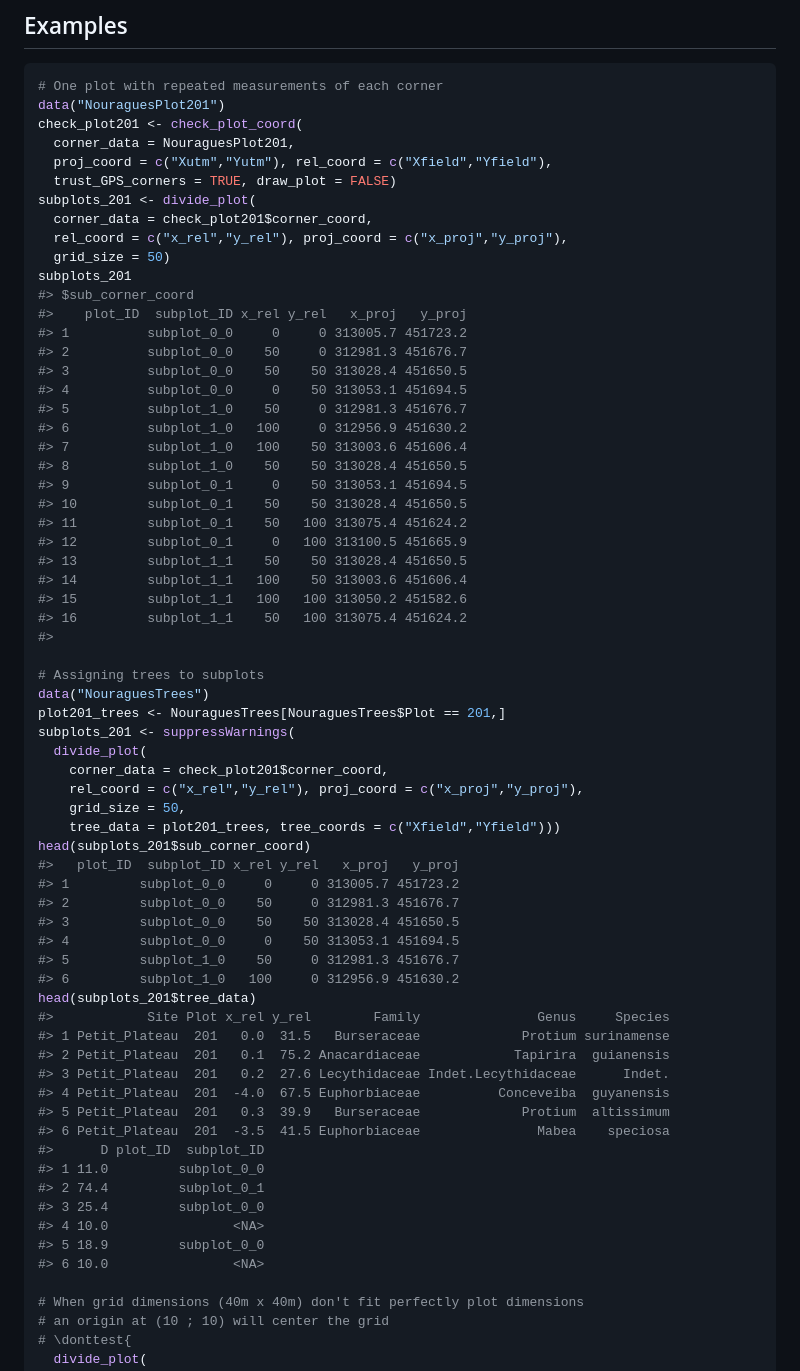
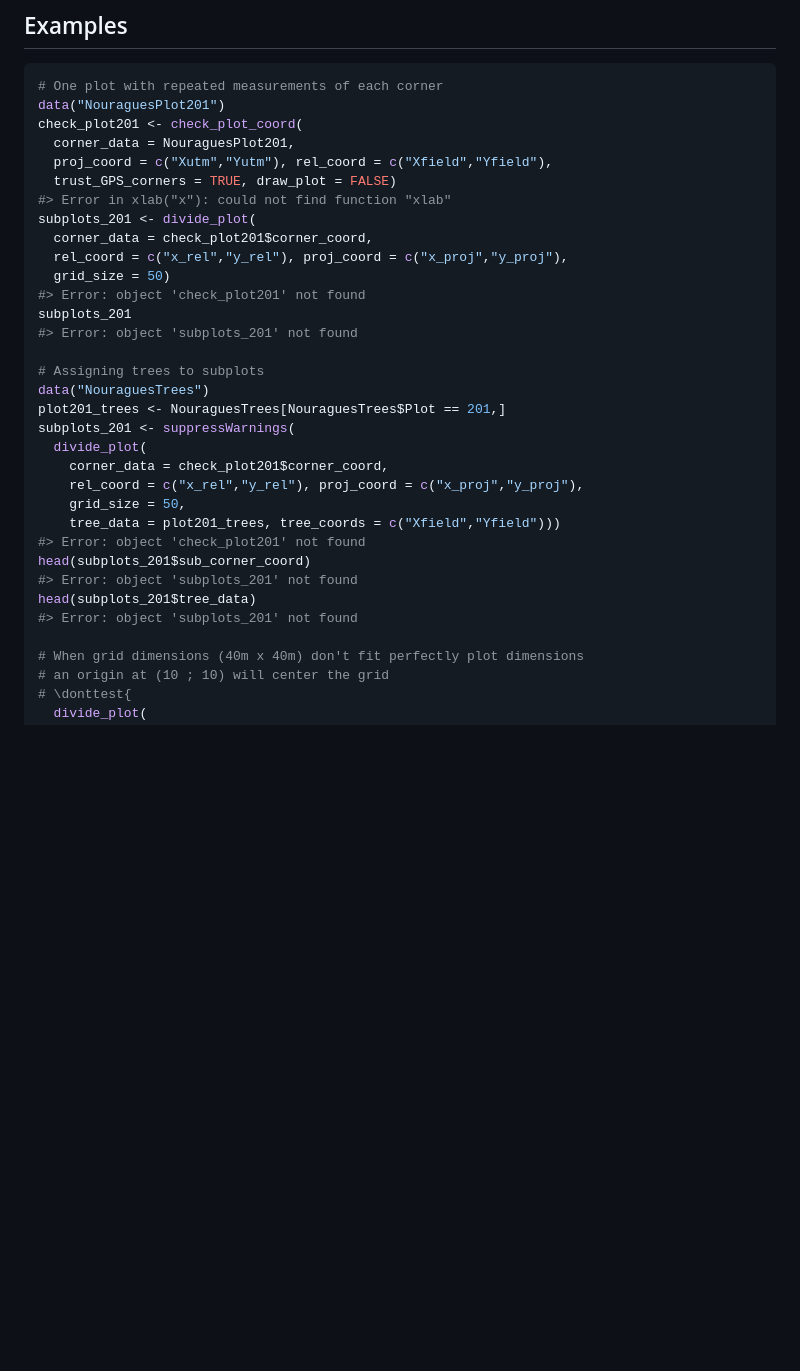
Before and after one commit to umr-amap/BIOMASS, a Markdown page: reference/divide_plot.md, the part around one of its changes. GitHub-like rendering; blank space fills up the shorter version.

```diff
--- a/reference/divide_plot.md
+++ b/reference/divide_plot.md
@@ -167,30 +167,14 @@ check_plot201 <- check_plot_coord(
   corner_data = NouraguesPlot201,
   proj_coord = c("Xutm","Yutm"), rel_coord = c("Xfield","Yfield"),
   trust_GPS_corners = TRUE, draw_plot = FALSE)
+#> Error in xlab("x"): could not find function "xlab"
 subplots_201 <- divide_plot(
   corner_data = check_plot201$corner_coord,
   rel_coord = c("x_rel","y_rel"), proj_coord = c("x_proj","y_proj"),
   grid_size = 50)
+#> Error: object 'check_plot201' not found
 subplots_201
-#> $sub_corner_coord
-#>    plot_ID  subplot_ID x_rel y_rel   x_proj   y_proj
-#> 1          subplot_0_0     0     0 313005.7 451723.2
-#> 2          subplot_0_0    50     0 312981.3 451676.7
-#> 3          subplot_0_0    50    50 313028.4 451650.5
-#> 4          subplot_0_0     0    50 313053.1 451694.5
-#> 5          subplot_1_0    50     0 312981.3 451676.7
-#> 6          subplot_1_0   100     0 312956.9 451630.2
-#> 7          subplot_1_0   100    50 313003.6 451606.4
-#> 8          subplot_1_0    50    50 313028.4 451650.5
-#> 9          subplot_0_1     0    50 313053.1 451694.5
-#> 10         subplot_0_1    50    50 313028.4 451650.5
-#> 11         subplot_0_1    50   100 313075.4 451624.2
-#> 12         subplot_0_1     0   100 313100.5 451665.9
-#> 13         subplot_1_1    50    50 313028.4 451650.5
-#> 14         subplot_1_1   100    50 313003.6 451606.4
-#> 15         subplot_1_1   100   100 313050.2 451582.6
-#> 16         subplot_1_1    50   100 313075.4 451624.2
-#>
+#> Error: object 'subplots_201' not found
 
 # Assigning trees to subplots
 data("NouraguesTrees")
@@ -201,29 +185,11 @@ subplots_201 <- suppressWarnings(
     rel_coord = c("x_rel","y_rel"), proj_coord = c("x_proj","y_proj"),
     grid_size = 50,
     tree_data = plot201_trees, tree_coords = c("Xfield","Yfield")))
+#> Error: object 'check_plot201' not found
 head(subplots_201$sub_corner_coord)
-#>   plot_ID  subplot_ID x_rel y_rel   x_proj   y_proj
-#> 1         subplot_0_0     0     0 313005.7 451723.2
-#> 2         subplot_0_0    50     0 312981.3 451676.7
-#> 3         subplot_0_0    50    50 313028.4 451650.5
-#> 4         subplot_0_0     0    50 313053.1 451694.5
-#> 5         subplot_1_0    50     0 312981.3 451676.7
-#> 6         subplot_1_0   100     0 312956.9 451630.2
+#> Error: object 'subplots_201' not found
 head(subplots_201$tree_data)
-#>            Site Plot x_rel y_rel        Family               Genus     Species
-#> 1 Petit_Plateau  201   0.0  31.5   Burseraceae             Protium surinamense
-#> 2 Petit_Plateau  201   0.1  75.2 Anacardiaceae            Tapirira  guianensis
-#> 3 Petit_Plateau  201   0.2  27.6 Lecythidaceae Indet.Lecythidaceae      Indet.
-#> 4 Petit_Plateau  201  -4.0  67.5 Euphorbiaceae          Conceveiba  guyanensis
-#> 5 Petit_Plateau  201   0.3  39.9   Burseraceae             Protium  altissimum
-#> 6 Petit_Plateau  201  -3.5  41.5 Euphorbiaceae               Mabea    speciosa
-#>      D plot_ID  subplot_ID
-#> 1 11.0         subplot_0_0
-#> 2 74.4         subplot_0_1
-#> 3 25.4         subplot_0_0
-#> 4 10.0                <NA>
-#> 5 18.9         subplot_0_0
-#> 6 10.0                <NA>
+#> Error: object 'subplots_201' not found
 
 # When grid dimensions (40m x 40m) don't fit perfectly plot dimensions
 # an origin at (10 ; 10) will center the grid
```
Also changed, not shown: other parts of reference/divide_plot.md (+1 -23 lines), reference/check_plot_coord.md (+8 -36 lines), reference/subplot_summary.md (+6 -7 lines), reference/modelHD-1.png, 13 other files.
